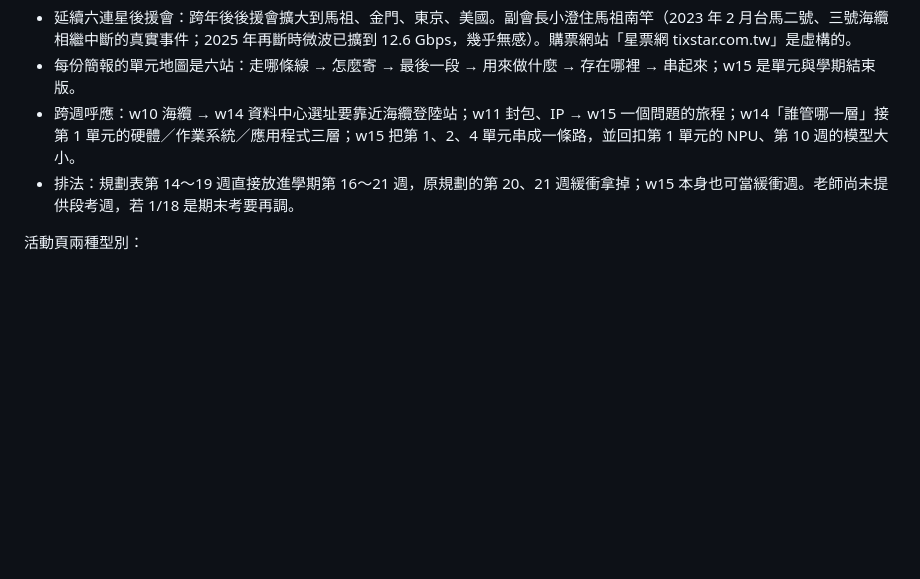
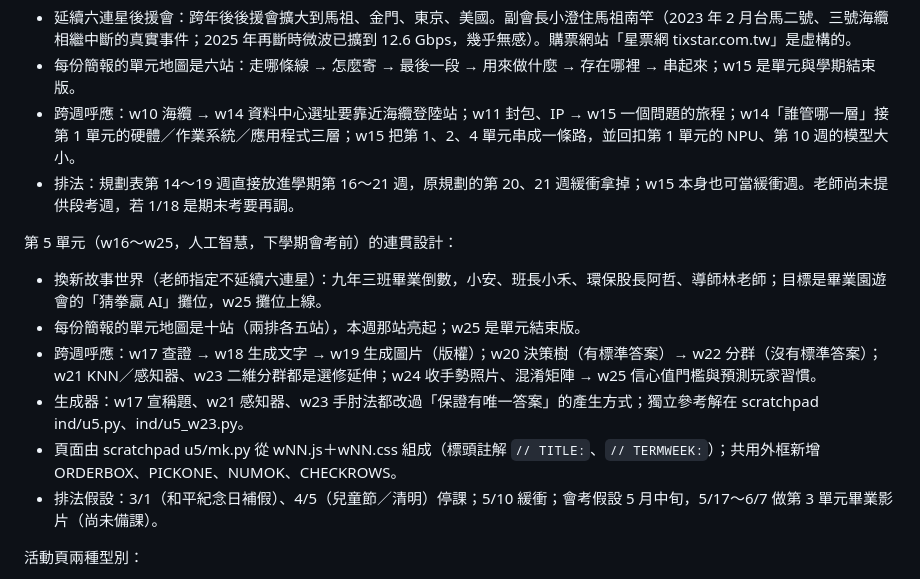
Before and after one commit to ybslab-edu/ybslab-edu.github.io, a Markdown page: docs/AI_HANDOFF.md, the part around one of its changes. Drawn GitHub-style; blank space fills up the shorter version.

```diff
--- a/docs/AI_HANDOFF.md
+++ b/docs/AI_HANDOFF.md
@@ -52,6 +62,14 @@
 - 跨週呼應：w10 海纜 → w14 資料中心選址要靠近海纜登陸站；w11 封包、IP → w15 一個問題的旅程；w14「誰管哪一層」接第 1 單元的硬體／作業系統／應用程式三層；w15 把第 1、2、4 單元串成一條路，並回扣第 1 單元的 NPU、第 10 週的模型大小。
 - 排法：規劃表第 14～19 週直接放進學期第 16～21 週，原規劃的第 20、21 週緩衝拿掉；w15 本身也可當緩衝週。老師尚未提供段考週，若 1/18 是期末考要再調。
 
+第 5 單元（w16～w25，人工智慧，下學期會考前）的連貫設計：
+- 換新故事世界（老師指定不延續六連星）：九年三班畢業倒數，小安、班長小禾、環保股長阿哲、導師林老師；目標是畢業園遊會的「猜拳贏 AI」攤位，w25 攤位上線。
+- 每份簡報的單元地圖是十站（兩排各五站），本週那站亮起；w25 是單元結束版。
+- 跨週呼應：w17 查證 → w18 生成文字 → w19 生成圖片（版權）；w20 決策樹（有標準答案）→ w22 分群（沒有標準答案）；w21 KNN／感知器、w23 二維分群都是選修延伸；w24 收手勢照片、混淆矩陣 → w25 信心值門檻與預測玩家習慣。
+- 生成器：w17 宣稱題、w21 感知器、w23 手肘法都改過「保證有唯一答案」的產生方式；獨立參考解在 scratchpad ind/u5.py、ind/u5_w23.py。
+- 頁面由 scratchpad u5/mk.py 從 wNN.js＋wNN.css 組成（標頭註解 `// TITLE:`、`// TERMWEEK:`）；共用外框新增 ORDERBOX、PICKONE、NUMOK、CHECKROWS。
+- 排法假設：3/1（和平紀念日補假）、4/5（兒童節／清明）停課；5/10 緩衝；會考假設 5 月中旬，5/17～6/7 做第 3 單元畢業影片（尚未備課）。
+
 活動頁兩種型別：
 - 排順序型（w02）：① 任務說明 ② 排出運作流程 ③ 播放看電腦怎麼跑；步驟卡雙層；可拖曳；教師模式可暫停、單步。
 - 調設定型（w03）：拉格子數／顏色數、回答兩張照片；過關＝答對且設定正好是「看得出來的最小值」。照片全由程式畫，不用真人照片。
```
Also changed, not shown: other parts of docs/AI_HANDOFF.md (+17 -6 lines).
